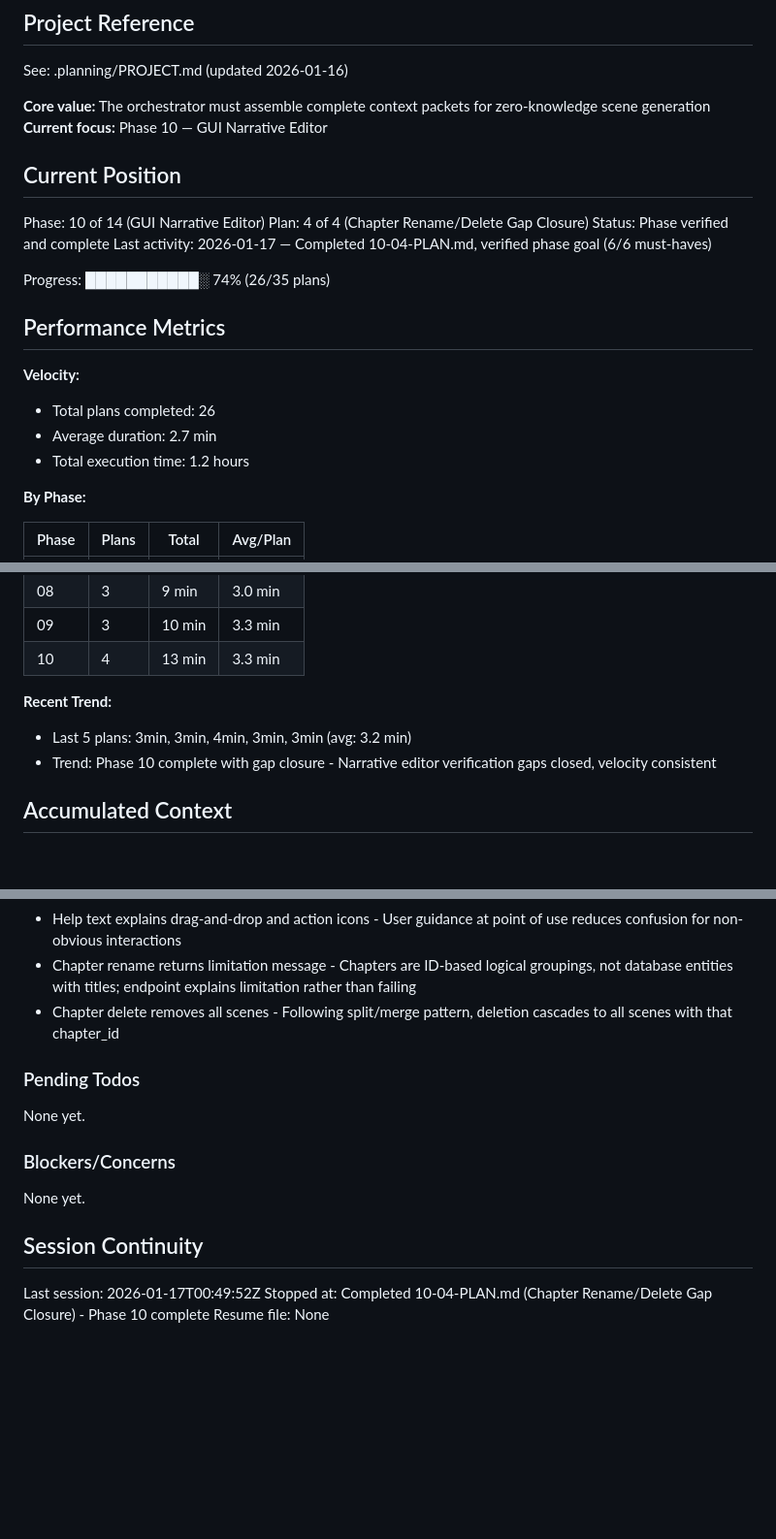
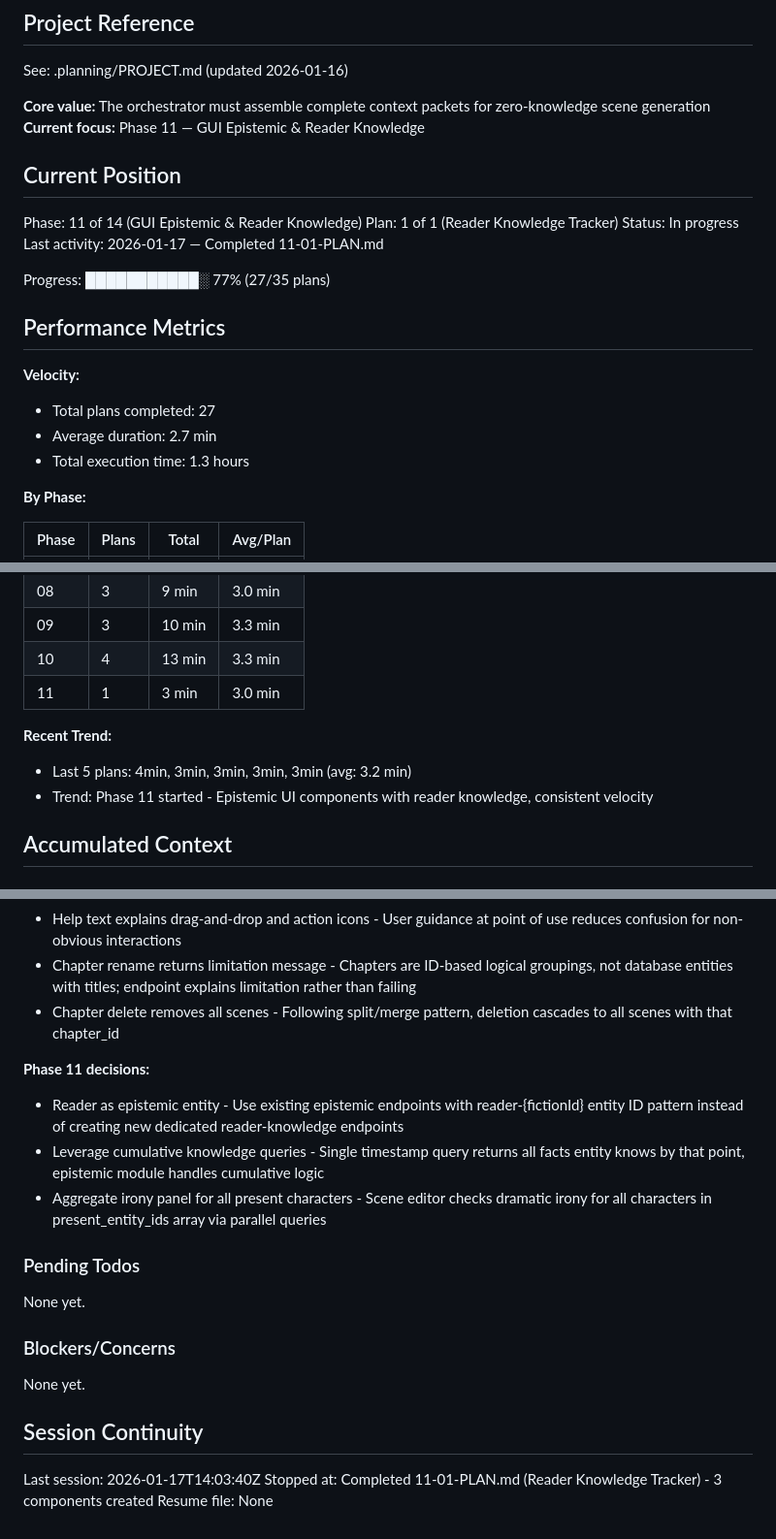
Before and after one commit to fayettec/TripleThink, a Markdown page: .planning/STATE.md, 3 parts joined by grey strips. Shown at 97% size. Rendered like a GitHub page; blank space fills up the shorter version.

Commit message:
docs(11-01): complete Reader Knowledge Tracker plan
Tasks completed: 3/3
- Task 1: Create reader-knowledge-tracker.js component
- Task 2: Create dramatic-irony-panel.js component
- Task 3: Create scene-editor.js and verify layer-switcher.js

SUMMARY: .planning/phases/11-gui-epistemic-reader-knowledge/11-01-SUMMARY.md

```diff
--- a/.planning/STATE.md
+++ b/.planning/STATE.md
@@ -5,23 +5,23 @@
 See: .planning/PROJECT.md (updated 2026-01-16)
 
 **Core value:** The orchestrator must assemble complete context packets for zero-knowledge scene generation
-**Current focus:** Phase 10 — GUI Narrative Editor
+**Current focus:** Phase 11 — GUI Epistemic & Reader Knowledge
 
 ## Current Position
 
-Phase: 10 of 14 (GUI Narrative Editor)
-Plan: 4 of 4 (Chapter Rename/Delete Gap Closure)
-Status: Phase verified and complete
-Last activity: 2026-01-17 — Completed 10-04-PLAN.md, verified phase goal (6/6 must-haves)
+Phase: 11 of 14 (GUI Epistemic & Reader Knowledge)
+Plan: 1 of 1 (Reader Knowledge Tracker)
+Status: In progress
+Last activity: 2026-01-17 — Completed 11-01-PLAN.md
 
-Progress: ███████████░ 74% (26/35 plans)
+Progress: ███████████░ 77% (27/35 plans)
 
 ## Performance Metrics
 
 **Velocity:**
-- Total plans completed: 26
+- Total plans completed: 27
 - Average duration: 2.7 min
-- Total execution time: 1.2 hours
+- Total execution time: 1.3 hours
 
 **By Phase:**
 
@@ -37,10 +37,11 @@ Progress: ███████████░ 74% (26/35 plans)
 | 08 | 3 | 9 min | 3.0 min |
 | 09 | 3 | 10 min | 3.3 min |
 | 10 | 4 | 13 min | 3.3 min |
+| 11 | 1 | 3 min | 3.0 min |
 
 **Recent Trend:**
-- Last 5 plans: 3min, 3min, 4min, 3min, 3min (avg: 3.2 min)
-- Trend: Phase 10 complete with gap closure - Narrative editor verification gaps closed, velocity consistent
+- Last 5 plans: 4min, 3min, 3min, 3min, 3min (avg: 3.2 min)
+- Trend: Phase 11 started - Epistemic UI components with reader knowledge, consistent velocity
 
 ## Accumulated Context
 
@@ -163,6 +164,11 @@ Recent decisions affecting current work:
 - Chapter rename returns limitation message - Chapters are ID-based logical groupings, not database entities with titles; endpoint explains limitation rather than failing
 - Chapter delete removes all scenes - Following split/merge pattern, deletion cascades to all scenes with that chapter_id
 
+**Phase 11 decisions:**
+- Reader as epistemic entity - Use existing epistemic endpoints with reader-{fictionId} entity ID pattern instead of creating new dedicated reader-knowledge endpoints
+- Leverage cumulative knowledge queries - Single timestamp query returns all facts entity knows by that point, epistemic module handles cumulative logic
+- Aggregate irony panel for all present characters - Scene editor checks dramatic irony for all characters in present_entity_ids array via parallel queries
+
 ### Pending Todos
 
 None yet.
@@ -173,6 +179,6 @@ None yet.
 
 ## Session Continuity
 
-Last session: 2026-01-17T00:49:52Z
-Stopped at: Completed 10-04-PLAN.md (Chapter Rename/Delete Gap Closure) - Phase 10 complete
+Last session: 2026-01-17T14:03:40Z
+Stopped at: Completed 11-01-PLAN.md (Reader Knowledge Tracker) - 3 components created
 Resume file: None
```
Also changed, not shown: 1 other file.
